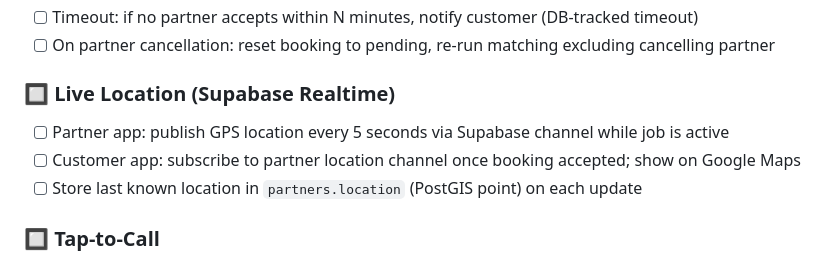
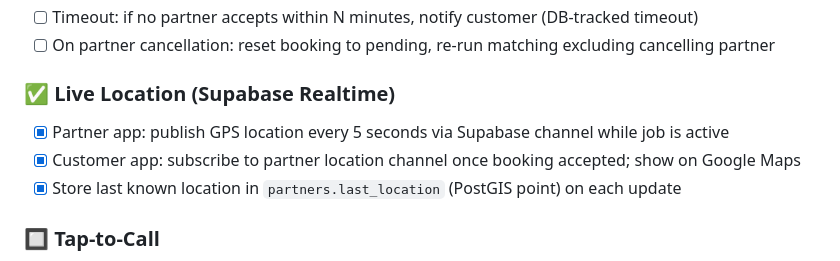
Before and after one commit to skndrahmd/safainow, a Markdown page: tasks/todo.md, the part around the change. Rendered like a GitHub page.

Commit message:
chore: mark Sprint 3D live location tasks complete
Co-Authored-By: Claude Opus 4.6 <noreply@anthropic.com>

```diff
--- a/tasks/todo.md
+++ b/tasks/todo.md
@@ -247,10 +247,10 @@
 - [ ] Timeout: if no partner accepts within N minutes, notify customer (DB-tracked timeout)
 - [ ] On partner cancellation: reset booking to pending, re-run matching excluding cancelling partner
 
-### 🔲 Live Location (Supabase Realtime)
-- [ ] Partner app: publish GPS location every 5 seconds via Supabase channel while job is active
-- [ ] Customer app: subscribe to partner location channel once booking accepted; show on Google Maps
-- [ ] Store last known location in `partners.location` (PostGIS point) on each update
+### ✅ Live Location (Supabase Realtime)
+- [x] Partner app: publish GPS location every 5 seconds via Supabase channel while job is active
+- [x] Customer app: subscribe to partner location channel once booking accepted; show on Google Maps
+- [x] Store last known location in `partners.last_location` (PostGIS point) on each update
 
 ### 🔲 Tap-to-Call
 - [ ] Customer app: tap partner phone → `Linking.openURL('tel:+92...')`
```
